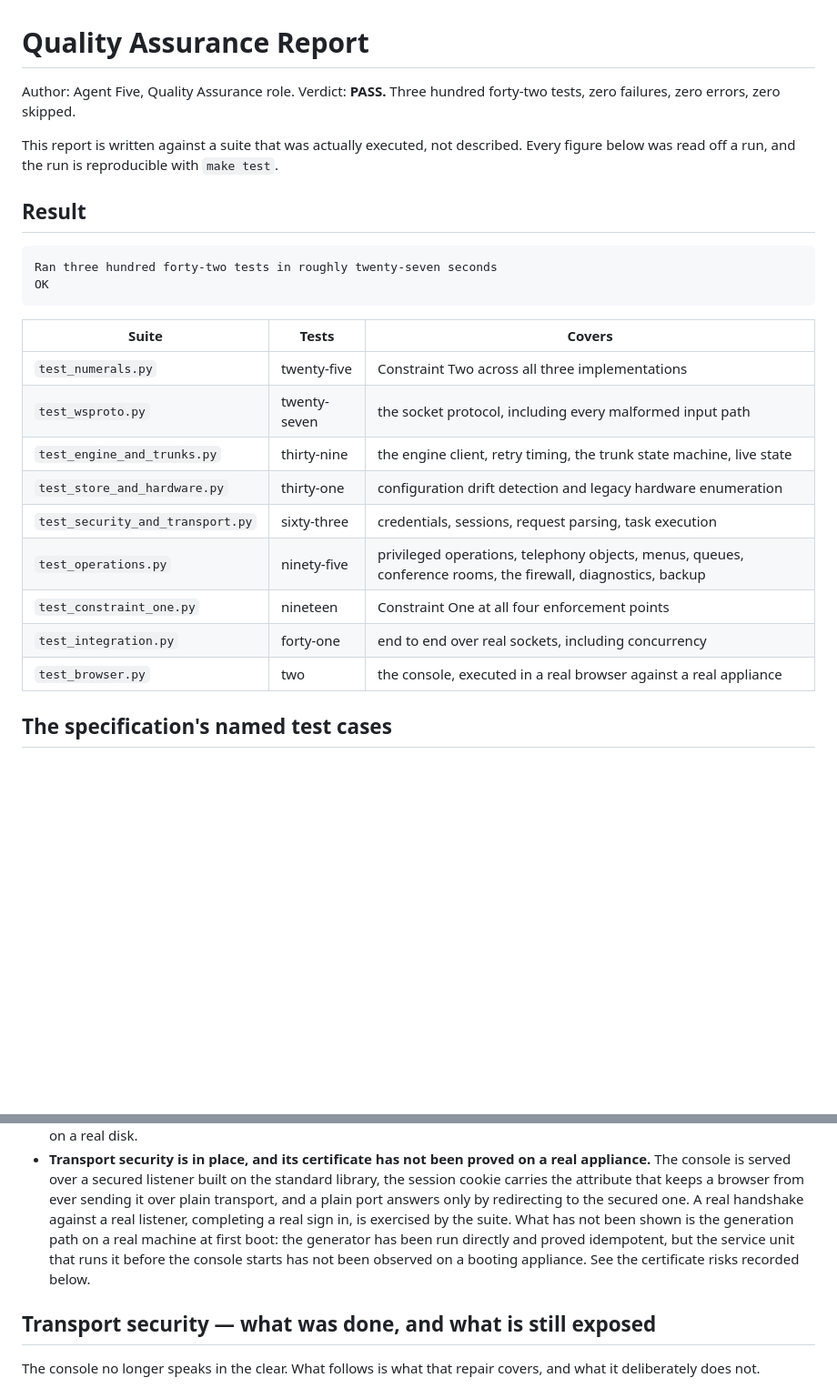
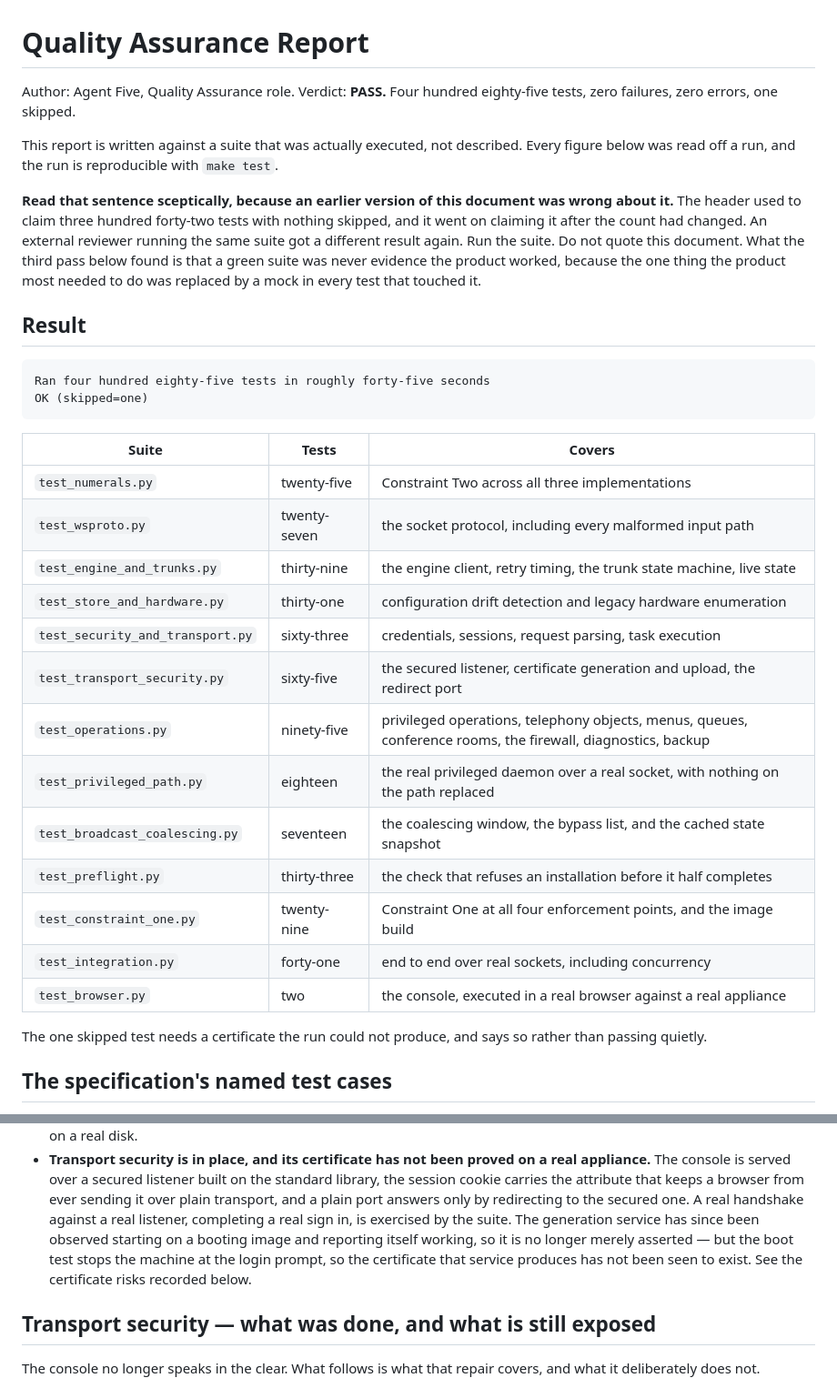
Before and after one commit to mliad313sn/Myipbx, a Markdown page: docs/quality-assurance-report.md, 2 parts joined by grey strips. Shown at 91% size. GitHub-like rendering; blank space fills up the shorter version.

````diff
--- a/docs/quality-assurance-report.md
+++ b/docs/quality-assurance-report.md
@@ -1,18 +1,26 @@
 # Quality Assurance Report
 
 Author: Agent Five, Quality Assurance role.
-Verdict: **PASS.** Three hundred forty-two tests, zero failures, zero errors,
-zero skipped.
+Verdict: **PASS.** Four hundred eighty-five tests, zero failures, zero errors,
+one skipped.
 
 This report is written against a suite that was actually executed, not
 described. Every figure below was read off a run, and the run is reproducible
 with `make test`.
 
+**Read that sentence sceptically, because an earlier version of this document
+was wrong about it.** The header used to claim three hundred forty-two tests
+with nothing skipped, and it went on claiming it after the count had changed.
+An external reviewer running the same suite got a different result again. Run
+the suite. Do not quote this document. What the third pass below found is that
+a green suite was never evidence the product worked, because the one thing the
+product most needed to do was replaced by a mock in every test that touched it.
+
 ## Result
 
 ```
-Ran three hundred forty-two tests in roughly twenty-seven seconds
-OK
+Ran four hundred eighty-five tests in roughly forty-five seconds
+OK (skipped=one)
 ```
 
 | Suite | Tests | Covers |
@@ -22,10 +30,17 @@ OK
 | `test_engine_and_trunks.py` | thirty-nine | the engine client, retry timing, the trunk state machine, live state |
 | `test_store_and_hardware.py` | thirty-one | configuration drift detection and legacy hardware enumeration |
 | `test_security_and_transport.py` | sixty-three | credentials, sessions, request parsing, task execution |
+| `test_transport_security.py` | sixty-five | the secured listener, certificate generation and upload, the redirect port |
 | `test_operations.py` | ninety-five | privileged operations, telephony objects, menus, queues, conference rooms, the firewall, diagnostics, backup |
-| `test_constraint_one.py` | nineteen | Constraint One at all four enforcement points |
+| `test_privileged_path.py` | eighteen | the real privileged daemon over a real socket, with nothing on the path replaced |
+| `test_broadcast_coalescing.py` | seventeen | the coalescing window, the bypass list, and the cached state snapshot |
+| `test_preflight.py` | thirty-three | the check that refuses an installation before it half completes |
+| `test_constraint_one.py` | twenty-nine | Constraint One at all four enforcement points, and the image build |
 | `test_integration.py` | forty-one | end to end over real sockets, including concurrency |
 | `test_browser.py` | two | the console, executed in a real browser against a real appliance |
+
+The one skipped test needs a certificate the run could not produce, and says so
+rather than passing quietly.
 
 ## The specification's named test cases
 
@@ -450,11 +492,12 @@ an operator who ignores errors will ignore the one that matters.
   the standard library, the session cookie carries the attribute that keeps a
   browser from ever sending it over plain transport, and a plain port answers
   only by redirecting to the secured one. A real handshake against a real
-  listener, completing a real sign in, is exercised by the suite. What has not
-  been shown is the generation path on a real machine at first boot: the
-  generator has been run directly and proved idempotent, but the service unit
-  that runs it before the console starts has not been observed on a booting
-  appliance. See the certificate risks recorded below.
+  listener, completing a real sign in, is exercised by the suite. The
+  generation service has since been observed starting on a booting image and
+  reporting itself working, so it is no longer merely asserted — but the boot
+  test stops the machine at the login prompt, so the certificate that service
+  produces has not been seen to exist. See the certificate risks recorded
+  below.
 
 ## Transport security — what was done, and what is still exposed
 
````
Also changed, not shown: other parts of docs/quality-assurance-report.md (+27 -0 lines), README.md (+7 -6 lines).
